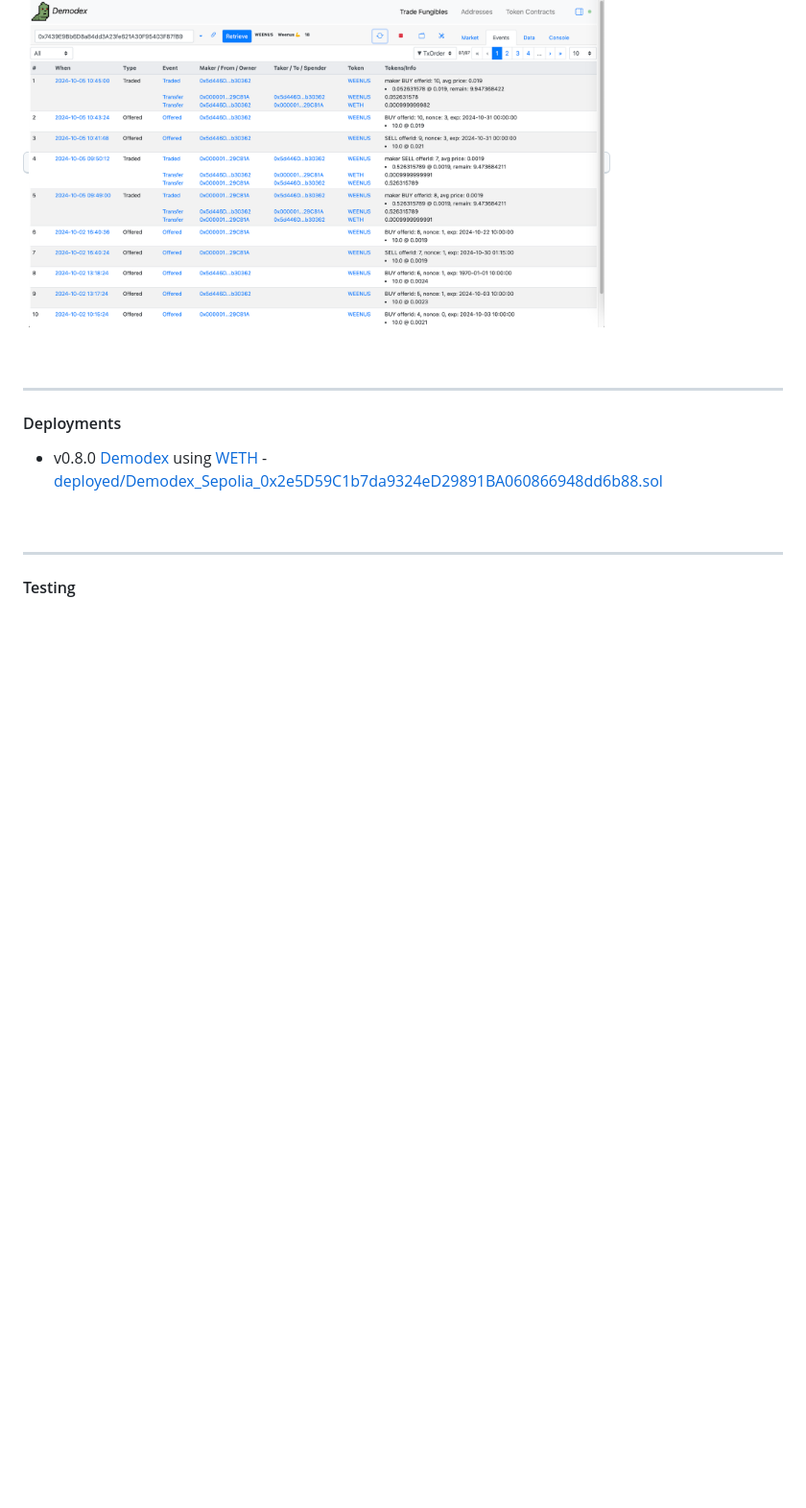
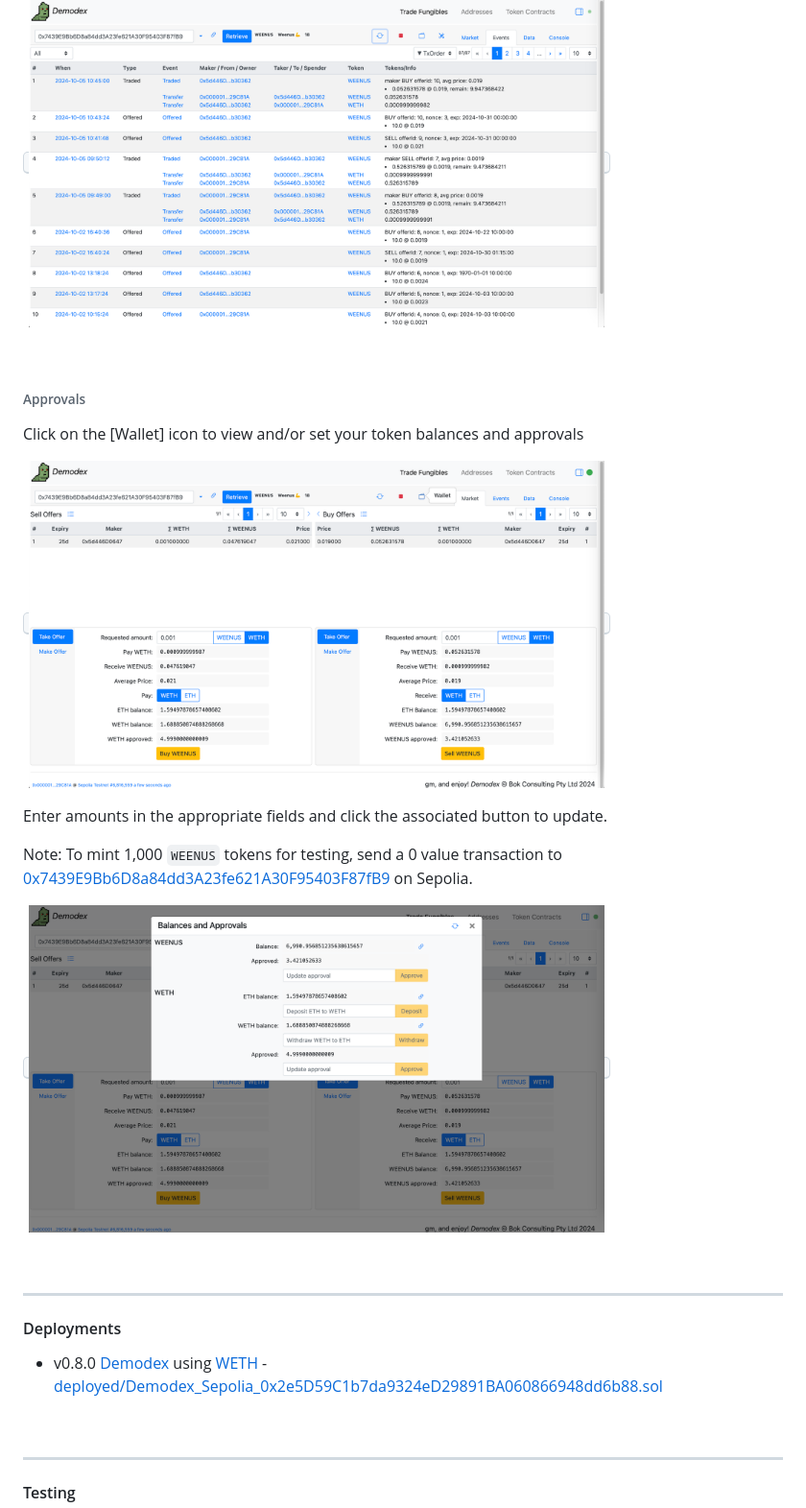
Before and after one commit to bokkypoobah/Demodex, a Markdown page: README.md, the part around the change printed below. Shown: that part at 96% size. Rendered like a GitHub page; pictures changed too: images/Wallet_1_20241005.png (added), images/Wallet_2_20241005.png (added); blank space fills up the shorter version.

Commit message:
new screenshots

```diff
--- a/README.md
+++ b/README.md
@@ -80,6 +84,21 @@ Note:
 The Events tab shows the offers, trades and related transfers
 
 <kbd><img src="images/TradeFungibles_10_20241005.png" width="600"/></kbd>
+
+<br />
+
+###### Approvals
+
+Click on the [Wallet] icon to view and/or set your token balances and approvals
+
+<kbd><img src="images/Wallet_1_20241005.png" width="600"/></kbd>
+
+Enter amounts in the appropriate fields and click the associated button to update.
+
+Note: To mint 1,000 `WEENUS` tokens for testing, send a 0 value transaction to [0x7439E9Bb6D8a84dd3A23fe621A30F95403F87fB9](https://sepolia.etherscan.io/address/0x7439E9Bb6D8a84dd3A23fe621A30F95403F87fB9#code) on Sepolia.
+
+<kbd><img src="images/Wallet_2_20241005.png" width="600"/></kbd>
+
 
 
 <br />
```
Also changed, not shown: other parts of README.md (+5 -1 lines).
